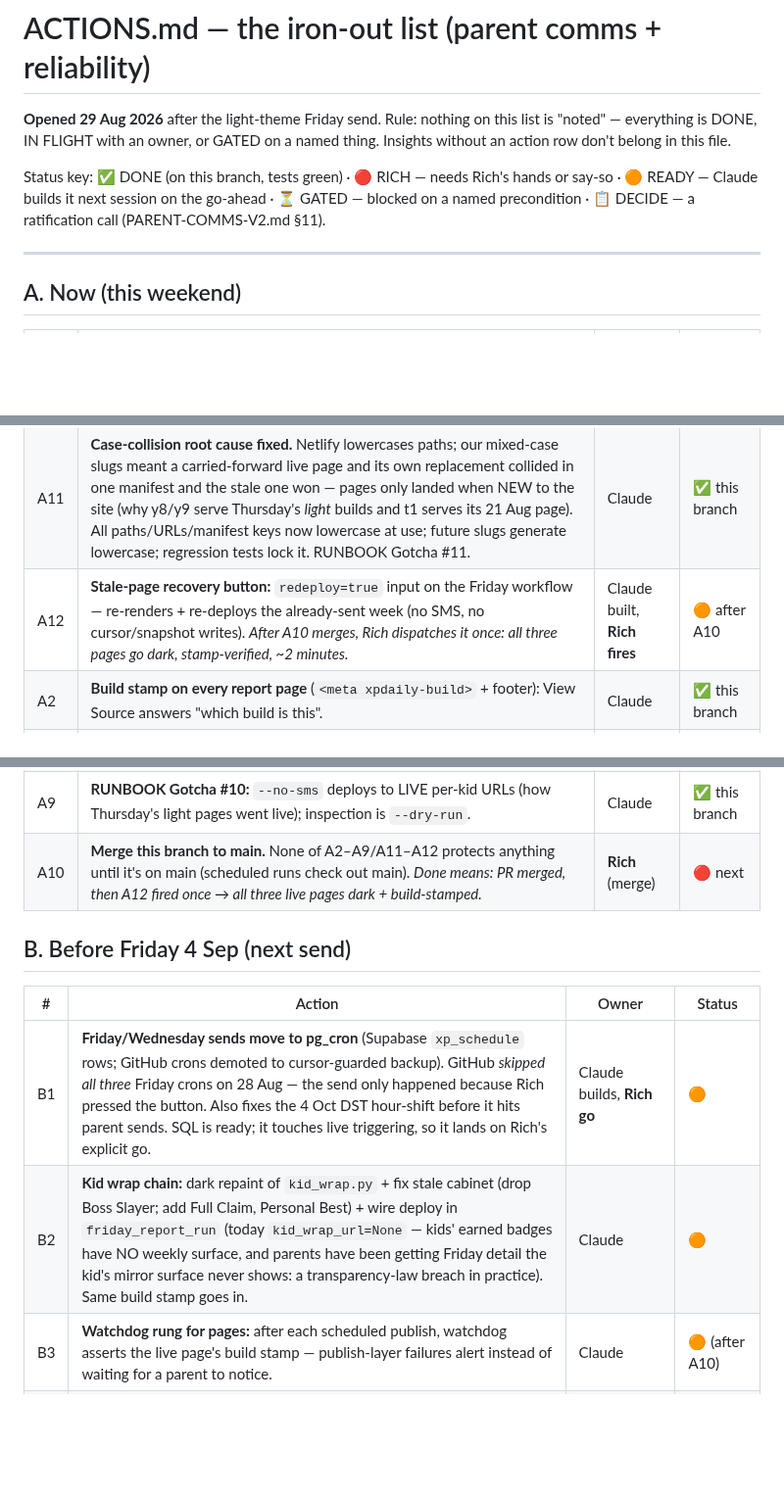
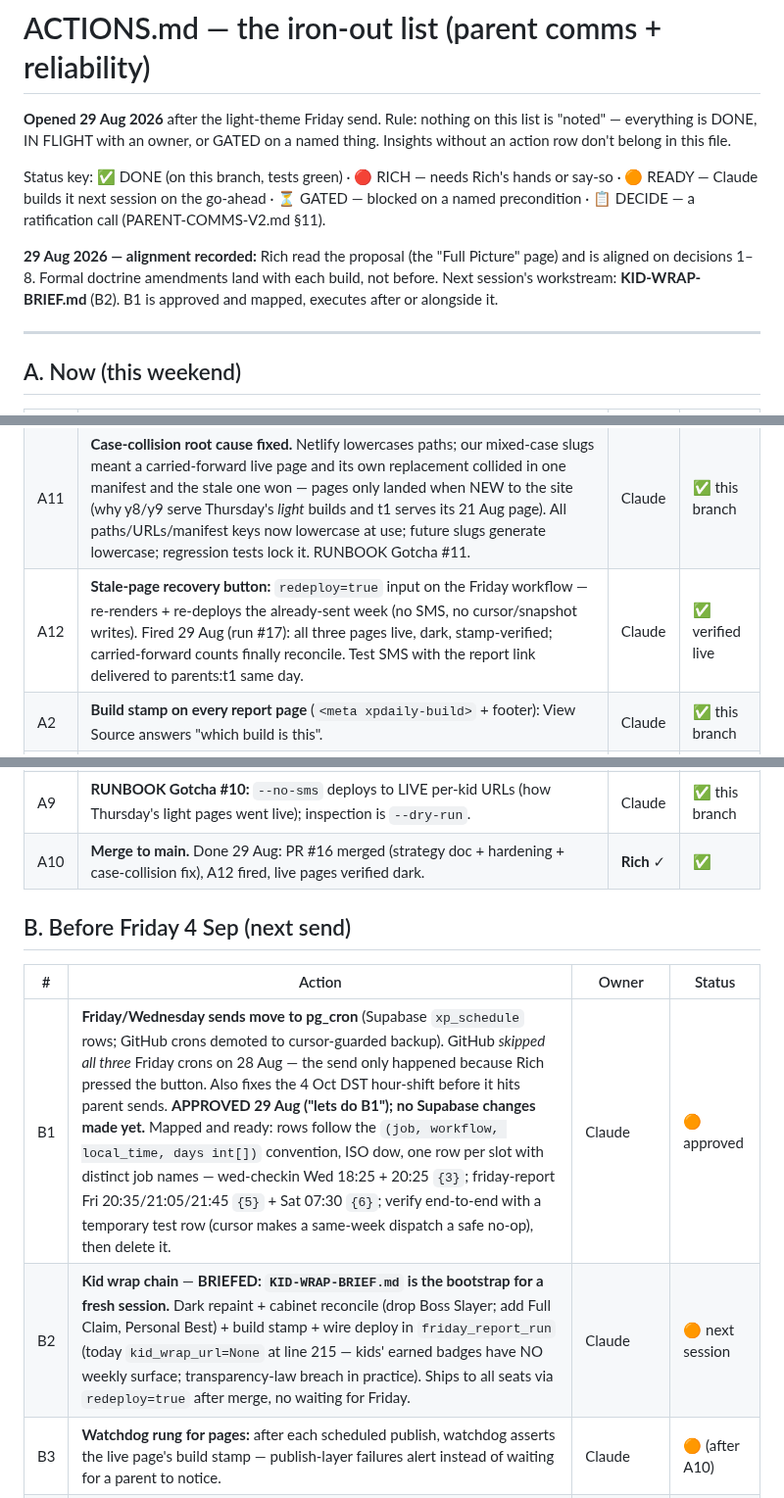
Before and after one commit to Rich898/DailyXP-content, a Markdown page: ACTIONS.md, 3 parts joined by grey strips. Shown at 98% size. Rendered like a GitHub page; blank space fills up the shorter version.

```diff
--- a/ACTIONS.md
+++ b/ACTIONS.md
@@ -9,6 +9,12 @@ hands or say-so · 🟠 READY — Claude builds it next session on the go-ahead
 ⏳ GATED — blocked on a named precondition · 📋 DECIDE — a ratification call
 (PARENT-COMMS-V2.md §11).
 
+**29 Aug 2026 — alignment recorded:** Rich read the proposal (the "Full
+Picture" page) and is aligned on decisions 1–8. Formal doctrine amendments
+land with each build, not before. Next session's workstream:
+**KID-WRAP-BRIEF.md** (B2). B1 is approved and mapped, executes after or
+alongside it.
+
 ---
 
 ## A. Now (this weekend)
@@ -17,7 +23,7 @@ hands or say-so · 🟠 READY — Claude builds it next session on the go-ahead
 |---|---|---|---|
 | A1 | ~~Unstick Netlify publishing~~ — **CLOSED, not the cause.** Rich's Claude-browser inspection (29 Aug, read-only): auto-publishing on, nothing locked, newest deploy Published. Real cause → A11. | Rich ✓ | ✅ verified |
 | A11 | **Case-collision root cause fixed.** Netlify lowercases paths; our mixed-case slugs meant a carried-forward live page and its own replacement collided in one manifest and the stale one won — pages only landed when NEW to the site (why y8/y9 serve Thursday's *light* builds and t1 serves its 21 Aug page). All paths/URLs/manifest keys now lowercase at use; future slugs generate lowercase; regression tests lock it. RUNBOOK Gotcha #11. | Claude | ✅ this branch |
-| A12 | **Stale-page recovery button:** `redeploy=true` input on the Friday workflow — re-renders + re-deploys the already-sent week (no SMS, no cursor/snapshot writes). *After A10 merges, Rich dispatches it once: all three pages go dark, stamp-verified, ~2 minutes.* | Claude built, **Rich fires** | 🟠 after A10 |
+| A12 | **Stale-page recovery button:** `redeploy=true` input on the Friday workflow — re-renders + re-deploys the already-sent week (no SMS, no cursor/snapshot writes). Fired 29 Aug (run #17): all three pages live, dark, stamp-verified; carried-forward counts finally reconcile. Test SMS with the report link delivered to parents:t1 same day. | Claude | ✅ verified live |
 | A2 | **Build stamp on every report page** (`<meta xpdaily-build>` + footer): View Source answers "which build is this". | Claude | ✅ this branch |
 | A3 | **Verify that can't lie:** `netlify_deploy.verify()` now demands the exact stamp of the render it just uploaded (with a short CDN-propagation retry). A locked/stale site now fails the run loudly and the SMS goes out link-less instead of linking a wrong page. *This alone would have caught Friday's failure at send time.* | Claude | ✅ this branch |
 | A4 | **PII out of public Actions logs:** Friday runner no longer prints kids' first names or per-kid report URLs (this repo is public → its logs are public). Dry-run SMS bodies go to preview files, not logs. | Claude | ✅ this branch |
@@ -26,14 +32,14 @@ hands or say-so · 🟠 READY — Claude builds it next session on the go-ahead
 | A7 | **Activity math honest:** a pipeline HOLD or recorded absence no longer counts against the kid — denominator reads the completion record (`schedule.json`, any of its shapes), and a fully-excused shortfall can't produce "Quiet — nudge the habit". *Law served: our gaps are never reported as the kid's.* | Claude | ✅ this branch |
 | A8 | **Test suite runs on the pipeline's own Python:** two test files used 3.12-only f-strings and couldn't execute on CI's 3.11 at all. Fixed; all suites green on 3.11. | Claude | ✅ this branch |
 | A9 | **RUNBOOK Gotcha #10:** `--no-sms` deploys to LIVE per-kid URLs (how Thursday's light pages went live); inspection is `--dry-run`. | Claude | ✅ this branch |
-| A10 | **Merge this branch to main.** None of A2–A9/A11–A12 protects anything until it's on main (scheduled runs check out main). *Done means: PR merged, then A12 fired once → all three live pages dark + build-stamped.* | **Rich** (merge) | 🔴 next |
+| A10 | **Merge to main.** Done 29 Aug: PR #16 merged (strategy doc + hardening + case-collision fix), A12 fired, live pages verified dark. | **Rich** ✓ | ✅ |
 
 ## B. Before Friday 4 Sep (next send)
 
 | # | Action | Owner | Status |
 |---|---|---|---|
-| B1 | **Friday/Wednesday sends move to pg_cron** (Supabase `xp_schedule` rows; GitHub crons demoted to cursor-guarded backup). GitHub *skipped all three* Friday crons on 28 Aug — the send only happened because Rich pressed the button. Also fixes the 4 Oct DST hour-shift before it hits parent sends. SQL is ready; it touches live triggering, so it lands on Rich's explicit go. | Claude builds, **Rich go** | 🟠 |
-| B2 | **Kid wrap chain:** dark repaint of `kid_wrap.py` + fix stale cabinet (drop Boss Slayer; add Full Claim, Personal Best) + wire deploy in `friday_report_run` (today `kid_wrap_url=None` — kids' earned badges have NO weekly surface, and parents have been getting Friday detail the kid's mirror surface never shows: a transparency-law breach in practice). Same build stamp goes in. | Claude | 🟠 |
+| B1 | **Friday/Wednesday sends move to pg_cron** (Supabase `xp_schedule` rows; GitHub crons demoted to cursor-guarded backup). GitHub *skipped all three* Friday crons on 28 Aug — the send only happened because Rich pressed the button. Also fixes the 4 Oct DST hour-shift before it hits parent sends. **APPROVED 29 Aug ("lets do B1"); no Supabase changes made yet.** Mapped and ready: rows follow the `(job, workflow, local_time, days int[])` convention, ISO dow, one row per slot with distinct job names — wed-checkin Wed 18:25 + 20:25 `{3}`; friday-report Fri 20:35/21:05/21:45 `{5}` + Sat 07:30 `{6}`; verify end-to-end with a temporary test row (cursor makes a same-week dispatch a safe no-op), then delete it. | Claude | 🟠 approved |
+| B2 | **Kid wrap chain** — **BRIEFED: `KID-WRAP-BRIEF.md` is the bootstrap for a fresh session.** Dark repaint + cabinet reconcile (drop Boss Slayer; add Full Claim, Personal Best) + build stamp + wire deploy in `friday_report_run` (today `kid_wrap_url=None` at line 215 — kids' earned badges have NO weekly surface; transparency-law breach in practice). Ships to all seats via `redeploy=true` after merge, no waiting for Friday. | Claude | 🟠 next session |
 | B3 | **Watchdog rung for pages:** after each scheduled publish, watchdog asserts the live page's build stamp — publish-layer failures alert instead of waiting for a parent to notice. | Claude | 🟠 (after A10) |
 | B4 | **Slug rotation:** the current report slugs leaked into public Actions logs (pre-A4 runs), so they're burned. Rotate in private `report_slugs.json` (new slugs auto-generate lowercase `token_hex`, permanently immune to A11's collision) + redeploy + re-send links. Sequence BEFORE any "bookmark this" text. | Claude (needs private repo access) | 🟠 |
 | B5 | **"Bookmark this" text to each family** — delivers "always available" for zero build. Only after B4. | Claude drafts, **Rich approves copy** | ⏳ B4 |
```
Also changed, not shown: KID-WRAP-BRIEF.md (added, +102 -0 lines).
